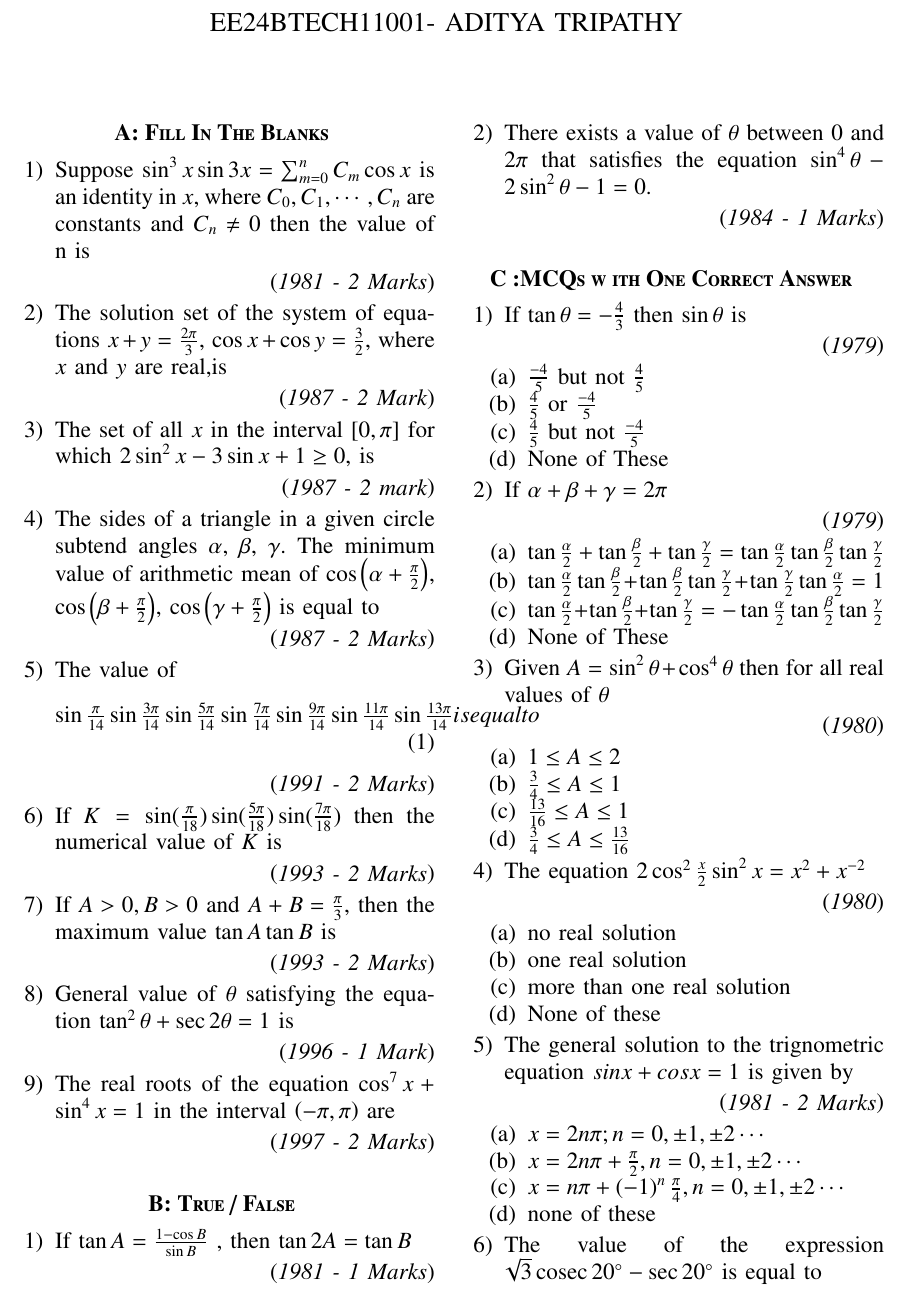
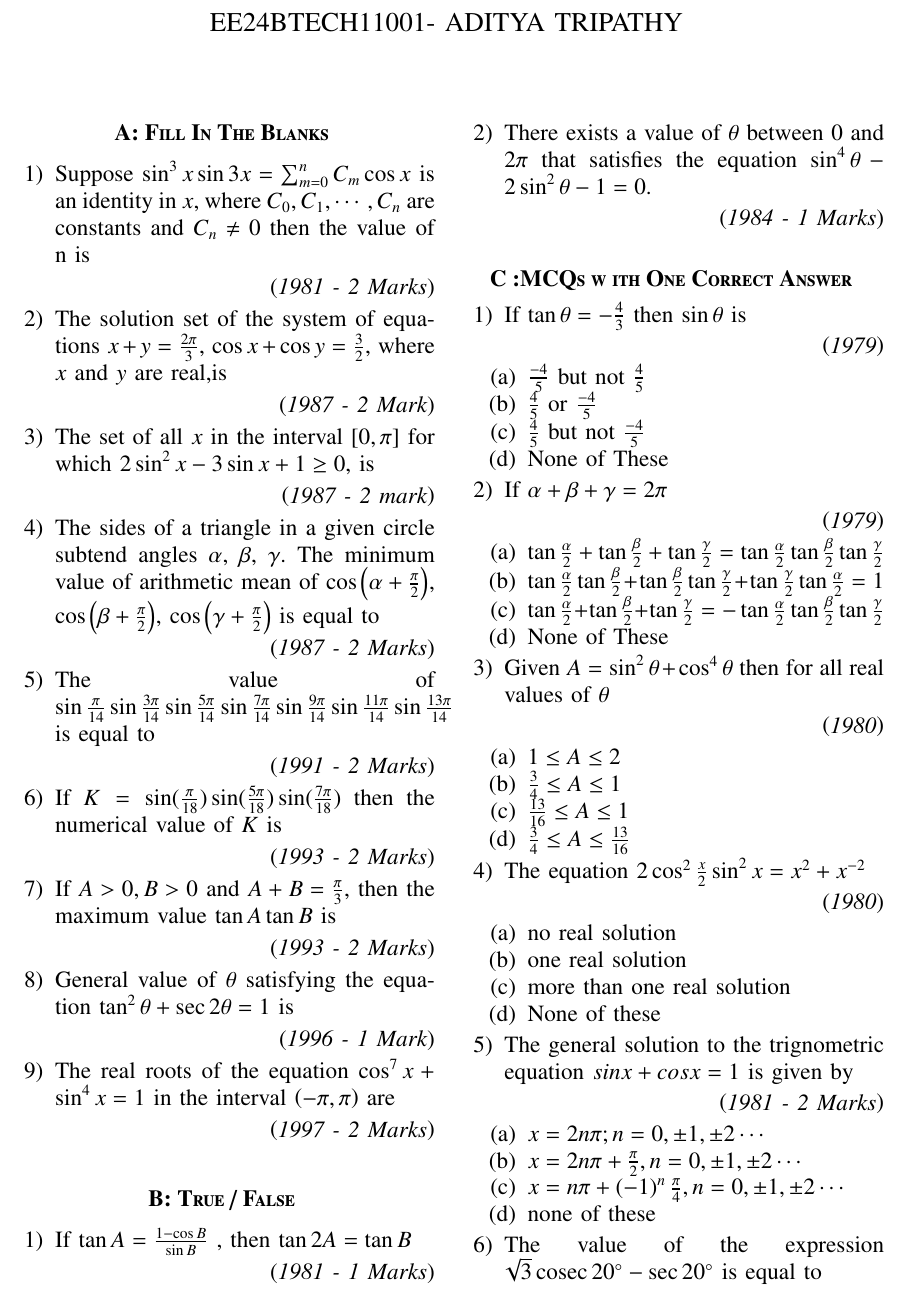
Before and after one commit to AdityaTripathyIIT/Temporary-, a LaTeX paper (main.tex): part of page 1 of 2, cut so that both start at the same text. Compiled offline with pdfLaTeX.

Commit message:
without multicols and wrapping issue

```diff
--- a/main.tex
+++ b/main.tex
@@ -89,9 +89,7 @@
 
 
 	\item The value of
-		\begin{align}
-		\sin\tfrac{\pi}{14}\sin\tfrac{3\pi}{14}\sin\tfrac{5\pi}{14}\sin\tfrac{7\pi}{14}\sin\tfrac{9\pi}{14}\sin\tfrac{11\pi}{14}\sin\tfrac{13\pi}{14} is equal to
-		\end{align}
+		$\sin\tfrac{\pi}{14}\sin\tfrac{3\pi}{14}\sin\tfrac{5\pi}{14}\sin\tfrac{7\pi}{14}\sin\tfrac{9\pi}{14}\sin\tfrac{11\pi}{14}\sin\tfrac{13\pi}{14}$ is equal to
 		\begin{flushright}
 			\brak{\textit{1991 - 2 Marks}}
 		\end{flushright}
```
Also changed, not shown: main.pdf, 1 other file.
